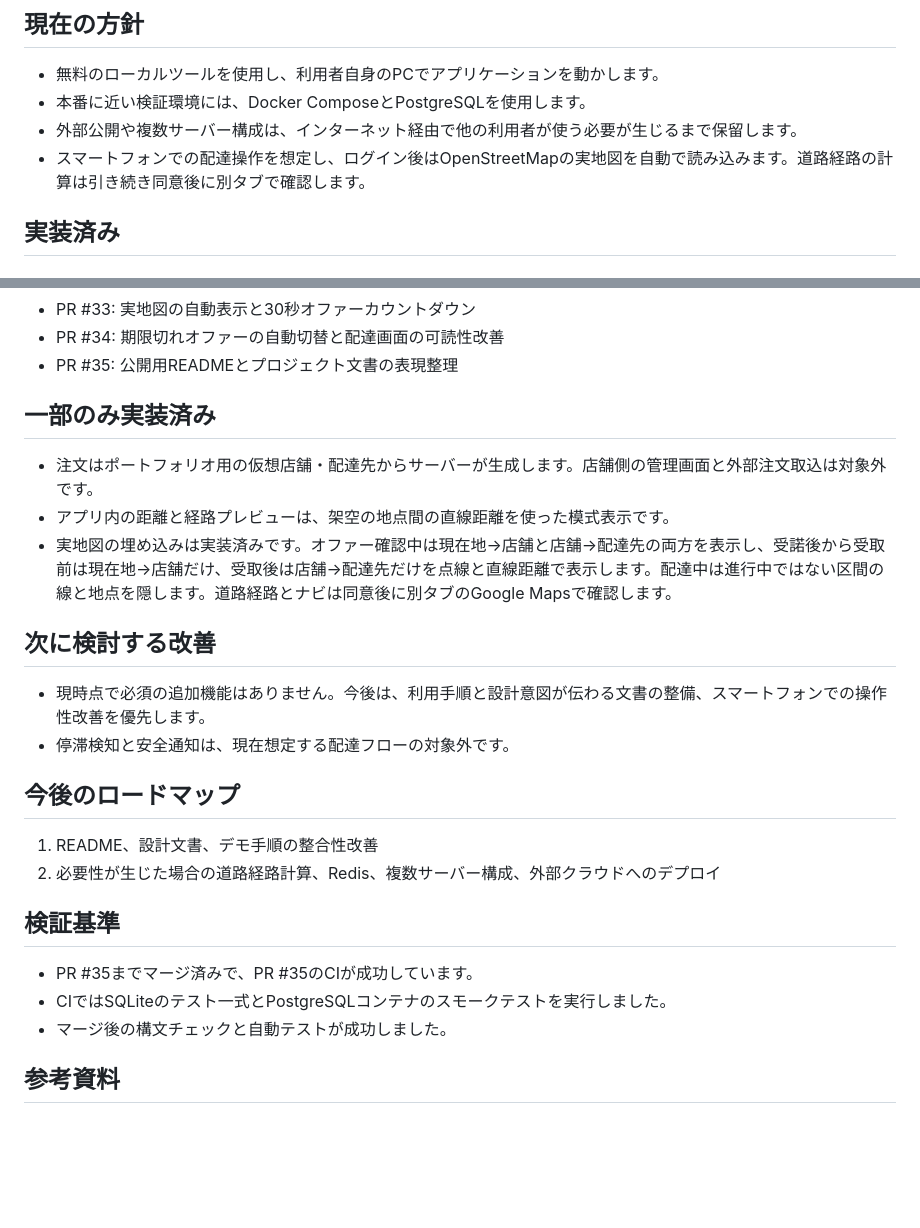
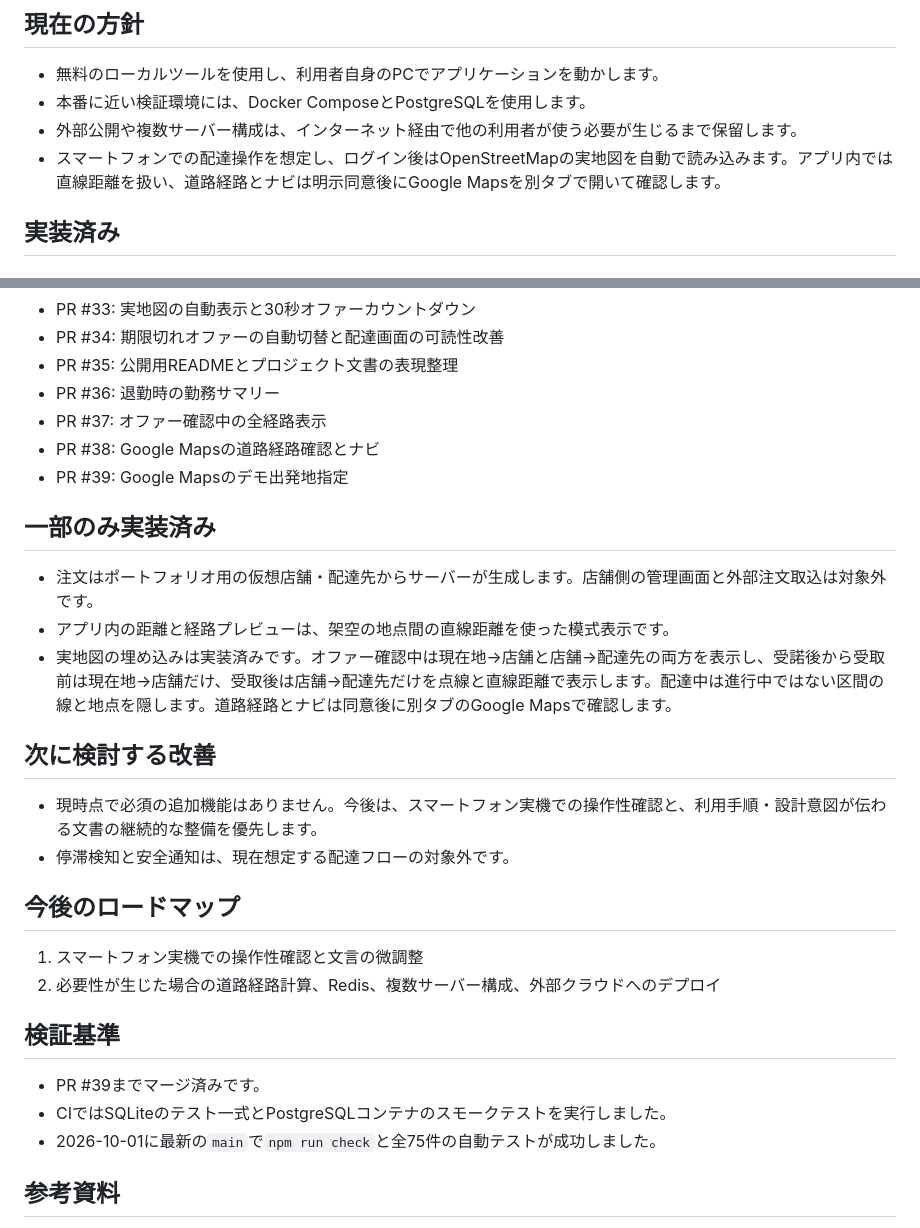
Before and after one commit to yasuyu/deliveryflow-web, a Markdown page: docs/PROJECT_STATUS.md, 2 parts joined by grey strips. GitHub-like rendering; blank space fills up the shorter version.

```diff
--- a/docs/PROJECT_STATUS.md
+++ b/docs/PROJECT_STATUS.md
@@ -9,7 +9,7 @@
 - 無料のローカルツールを使用し、利用者自身のPCでアプリケーションを動かします。
 - 本番に近い検証環境には、Docker ComposeとPostgreSQLを使用します。
 - 外部公開や複数サーバー構成は、インターネット経由で他の利用者が使う必要が生じるまで保留します。
-- スマートフォンでの配達操作を想定し、ログイン後はOpenStreetMapの実地図を自動で読み込みます。道路経路の計算は引き続き同意後に別タブで確認します。
+- スマートフォンでの配達操作を想定し、ログイン後はOpenStreetMapの実地図を自動で読み込みます。アプリ内では直線距離を扱い、道路経路とナビは明示同意後にGoogle Mapsを別タブで開いて確認します。
 
 ## 実装済み
 
@@ -142,6 +142,10 @@
 - PR #33: 実地図の自動表示と30秒オファーカウントダウン
 - PR #34: 期限切れオファーの自動切替と配達画面の可読性改善
 - PR #35: 公開用READMEとプロジェクト文書の表現整理
+- PR #36: 退勤時の勤務サマリー
+- PR #37: オファー確認中の全経路表示
+- PR #38: Google Mapsの道路経路確認とナビ
+- PR #39: Google Mapsのデモ出発地指定
 
 ## 一部のみ実装済み
 
@@ -151,19 +155,19 @@
 
 ## 次に検討する改善
 
-- 現時点で必須の追加機能はありません。今後は、利用手順と設計意図が伝わる文書の整備、スマートフォンでの操作性改善を優先します。
+- 現時点で必須の追加機能はありません。今後は、スマートフォン実機での操作性確認と、利用手順・設計意図が伝わる文書の継続的な整備を優先します。
 - 停滞検知と安全通知は、現在想定する配達フローの対象外です。
 
 ## 今後のロードマップ
 
-1. README、設計文書、デモ手順の整合性改善
+1. スマートフォン実機での操作性確認と文言の微調整
 2. 必要性が生じた場合の道路経路計算、Redis、複数サーバー構成、外部クラウドへのデプロイ
 
 ## 検証基準
 
-- PR #35までマージ済みで、PR #35のCIが成功しています。
+- PR #39までマージ済みです。
 - CIではSQLiteのテスト一式とPostgreSQLコンテナのスモークテストを実行しました。
-- マージ後の構文チェックと自動テストが成功しました。
+- 2026-10-01に最新の`main`で`npm run check`と全75件の自動テストが成功しました。
 
 ## 参考資料
 
```
Also changed, not shown: other parts of docs/PROJECT_STATUS.md (+1 -1 lines), docs/decisions.md (+5 -4 lines).
